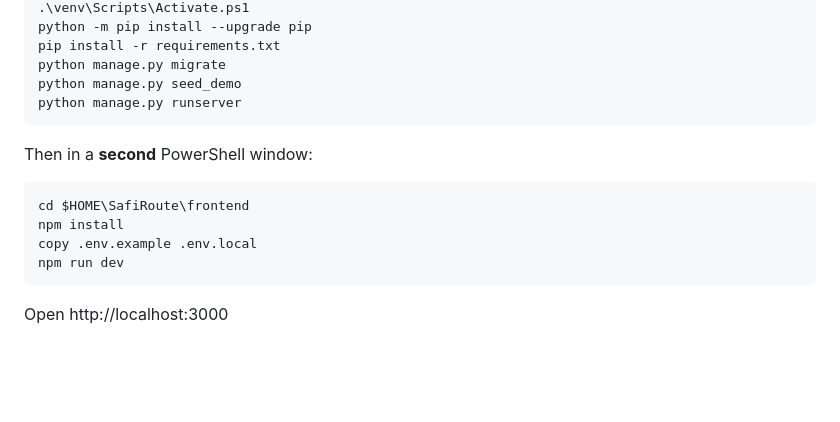
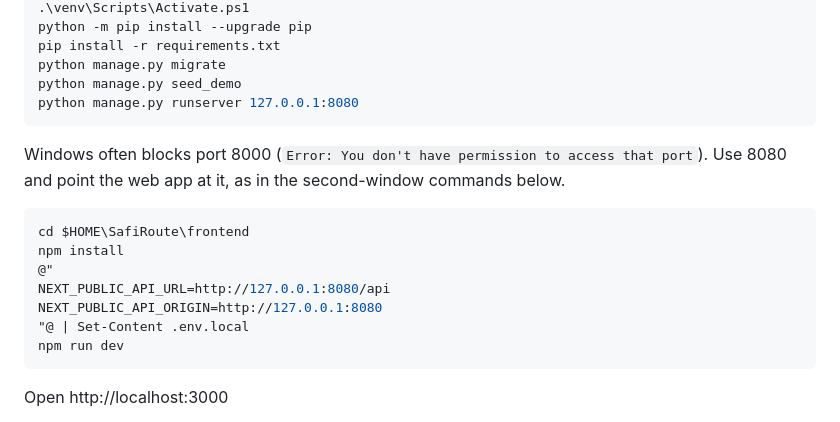
Before and after one commit to Harold-Djah007/SafiRoute, a Markdown page: README.md, the part around the change. GitHub-like rendering; blank space fills up the shorter version.

Commit message:
Document Windows port 8000 permission workaround using 8080
Co-authored-by: Harold-Djah007 <Harold-Djah007@users.noreply.github.com>

````diff
--- a/README.md
+++ b/README.md
@@ -37,15 +37,18 @@ python -m pip install --upgrade pip
 pip install -r requirements.txt
 python manage.py migrate
 python manage.py seed_demo
-python manage.py runserver
+python manage.py runserver 127.0.0.1:8080
 ```
 
-Then in a **second** PowerShell window:
+Windows often blocks port 8000 (`Error: You don't have permission to access that port`). Use 8080 and point the web app at it, as in the second-window commands below.
 
 ```powershell
 cd $HOME\SafiRoute\frontend
 npm install
-copy .env.example .env.local
+@"
+NEXT_PUBLIC_API_URL=http://127.0.0.1:8080/api
+NEXT_PUBLIC_API_ORIGIN=http://127.0.0.1:8080
+"@ | Set-Content .env.local
 npm run dev
 ```
 
````
